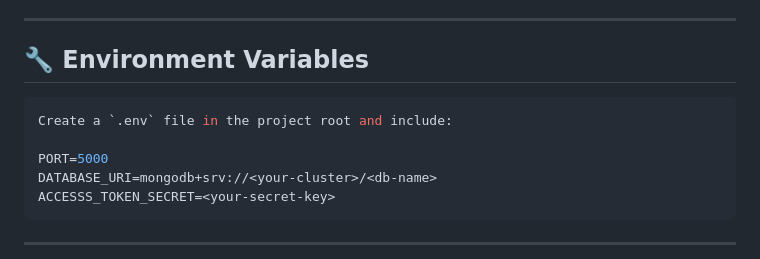
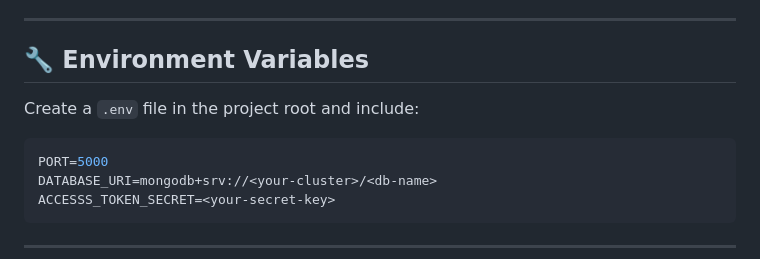
Before and after one commit to theju-bot/roadmap.sh-projects, a Markdown page: Backend Projects/10-expense-tracker-api/readme.md, the part around one of its changes. Drawn GitHub-style.

Commit message:
readme_update_ii

````diff
--- a/Backend Projects/10-expense-tracker-api/readme.md
+++ b/Backend Projects/10-expense-tracker-api/readme.md
@@ -64,9 +64,9 @@ This project is built as part of the [roadmap.sh Expense Tracker API Project](ht
 ---
 
 ## 🔧 Environment Variables
-```bash
 Create a `.env` file in the project root and include:
 
+```bash
 PORT=5000
 DATABASE_URI=mongodb+srv://<your-cluster>/<db-name>
 ACCESSS_TOKEN_SECRET=<your-secret-key>
````
Also changed, not shown: other parts of Backend Projects/10-expense-tracker-api/readme.md (+1 -1 lines).
